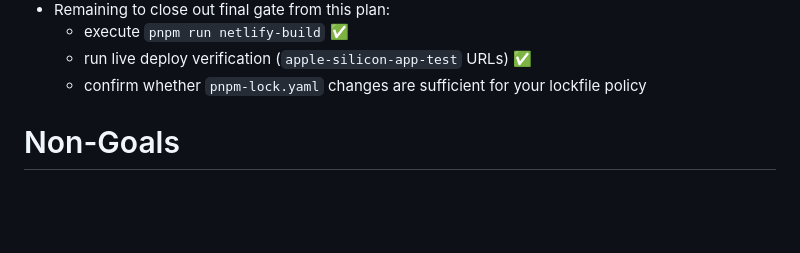
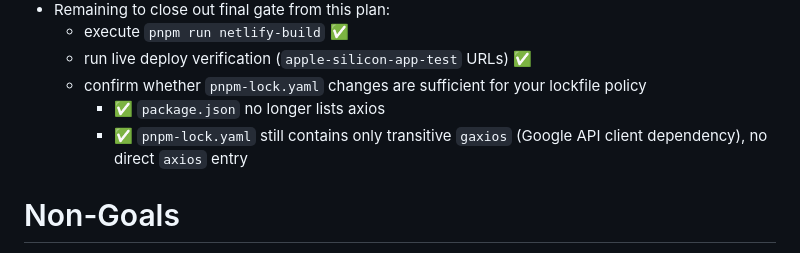
Before and after one commit to ThatGuySam/doesitarm, a Markdown page: docs/plans/axios-removal.md, the part around the change. GitHub-like rendering; blank space fills up the shorter version.

Commit message:
docs: record lockfile outcome after axios removal
Complete the axios-removal plan note that only transitive gaxios remains in lockfile and document policy decision for merge completion.

```diff
--- a/docs/plans/axios-removal.md
+++ b/docs/plans/axios-removal.md
@@ -30,6 +30,8 @@ testable HTTP layer instead of many ad hoc call-site rewrites.
   - execute `pnpm run netlify-build` ✅
   - run live deploy verification (`apple-silicon-app-test` URLs) ✅
   - confirm whether `pnpm-lock.yaml` changes are sufficient for your lockfile policy
+    - ✅ `package.json` no longer lists axios
+    - ✅ `pnpm-lock.yaml` still contains only transitive `gaxios` (Google API client dependency), no direct `axios` entry
 
 # Non-Goals
 
```
